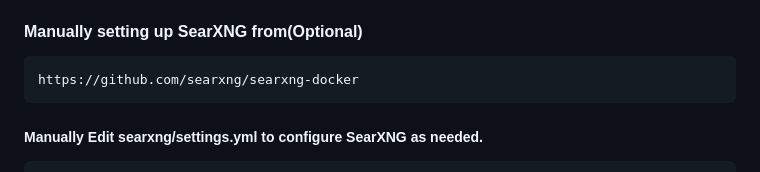
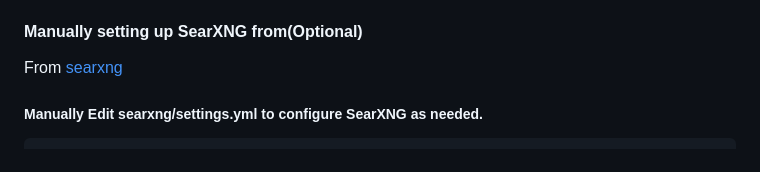
Before and after one commit to SaiSivarajuIN/ai_think, a Markdown page: readme.md, the part around the change. GitHub-like rendering.

Commit message:
Update readme.md for clarity and improved installation instructions

````diff
--- a/readme.md
+++ b/readme.md
@@ -143,9 +143,9 @@ The application will be available at `http://localhost:5000`.
 
 
 #### Manually setting up SearXNG from(Optional)
-```bash
-https://github.com/searxng/searxng-docker
-```
+
+From [searxng](https://github.com/searxng/searxng-docker)
+
 ##### Manually Edit searxng/settings.yml to configure SearXNG as needed.
 ```bash
   url: redis://redis:6379/0
````
